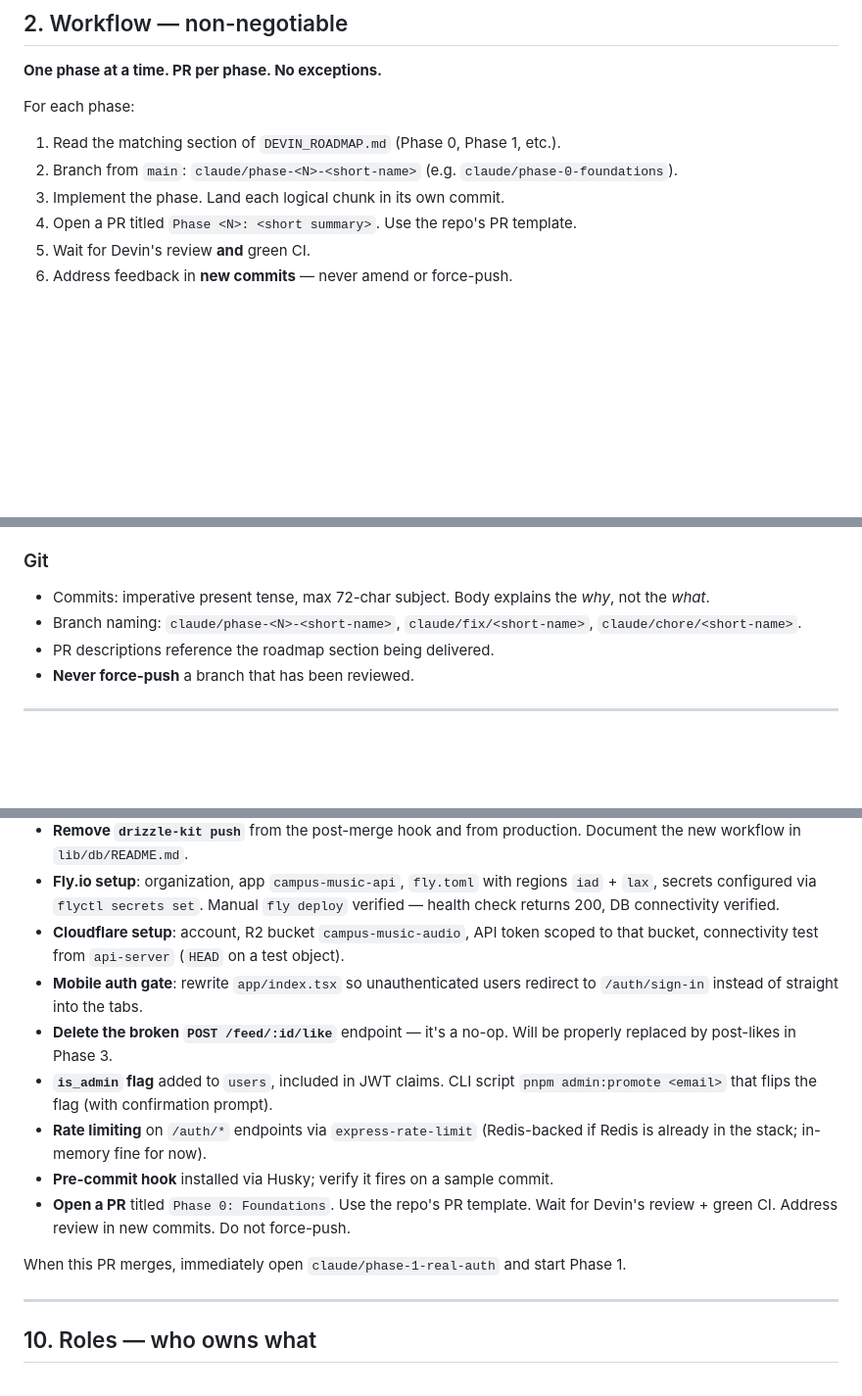
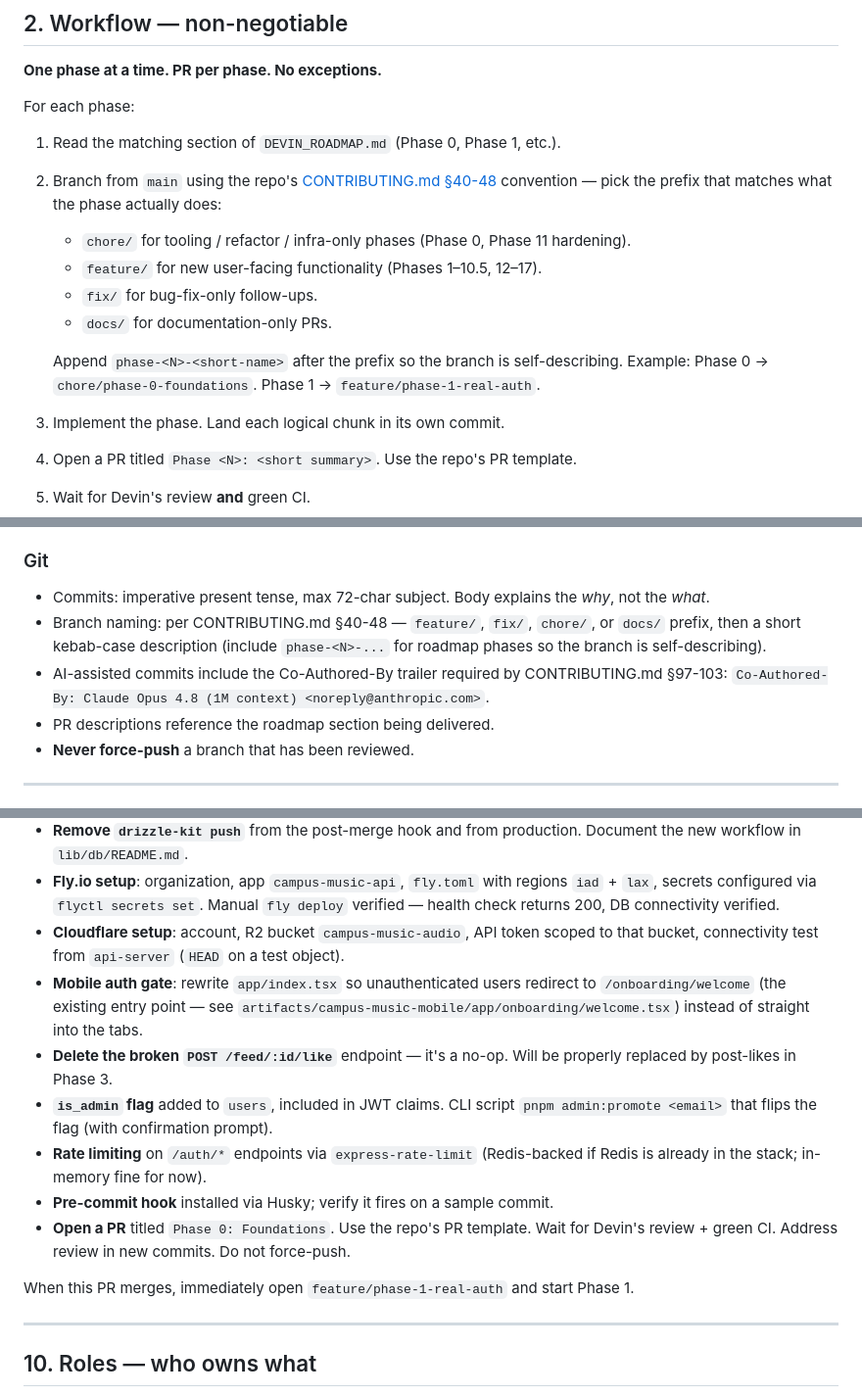
Before and after one commit to KofiGilbert/campus-music-app, a Markdown page: CLAUDE_ROADMAP.md, 3 parts joined by grey strips. Shown at 98% size. GitHub-like rendering; blank space fills up the shorter version.

Commit message:
docs: align CLAUDE_ROADMAP.md with CONTRIBUTING.md branch convention + fix auth redirect path
Two fixes from Devin Review on PR #5:

1. Branch naming convention. CLAUDE_ROADMAP.md was prescribing a 'claude/'
   prefix that violates CONTRIBUTING.md §40-48 (which only allows feature/,
   fix/, chore/, docs/). Switched to the existing prefixes — Phase 0 becomes
   chore/phase-0-foundations (it's tooling + infra + refactor, no new
   user-facing behavior), Phase 1 becomes feature/phase-1-real-auth, etc.
   Pattern: <prefix>/phase-<N>-<short-name>.

2. Auth redirect path. CLAUDE_ROADMAP.md §9 said the mobile auth gate
   should redirect to /auth/sign-in, but DEVIN_ROADMAP.md and the actual
   codebase reference /onboarding/welcome (artifacts/campus-music-mobile
   /app/onboarding/welcome.tsx). Aligned CLAUDE_ROADMAP.md with both.

Also: added a bullet under §4 Git rules pointing at the Co-Authored-By
trailer convention from CONTRIBUTING.md §97-103 (which the project asks
for on AI-assisted commits).

Co-Authored-By: kofigilbert007 <kofigilbert007@gmail.com>

```diff
--- a/CLAUDE_ROADMAP.md
+++ b/CLAUDE_ROADMAP.md
@@ -26,7 +26,13 @@ Campus Music is a Spotify × TikTok/Instagram hybrid for college campus artists.
 For each phase:
 
 1. Read the matching section of `DEVIN_ROADMAP.md` (Phase 0, Phase 1, etc.).
-2. Branch from `main`: `claude/phase-<N>-<short-name>` (e.g. `claude/phase-0-foundations`).
+2. Branch from `main` using the repo's [CONTRIBUTING.md §40-48](CONTRIBUTING.md) convention — pick the prefix that matches what the phase actually does:
+   - `chore/` for tooling / refactor / infra-only phases (Phase 0, Phase 11 hardening).
+   - `feature/` for new user-facing functionality (Phases 1–10.5, 12–17).
+   - `fix/` for bug-fix-only follow-ups.
+   - `docs/` for documentation-only PRs.
+
+   Append `phase-<N>-<short-name>` after the prefix so the branch is self-describing. Example: Phase 0 → `chore/phase-0-foundations`. Phase 1 → `feature/phase-1-real-auth`.
 3. Implement the phase. Land each logical chunk in its own commit.
 4. Open a PR titled `Phase <N>: <short summary>`. Use the repo's PR template.
 5. Wait for Devin's review **and** green CI.
@@ -136,7 +142,8 @@ For each phase:
 ### Git
 
 - Commits: imperative present tense, max 72-char subject. Body explains the *why*, not the *what*.
-- Branch naming: `claude/phase-<N>-<short-name>`, `claude/fix/<short-name>`, `claude/chore/<short-name>`.
+- Branch naming: per CONTRIBUTING.md §40-48 — `feature/`, `fix/`, `chore/`, or `docs/` prefix, then a short kebab-case description (include `phase-<N>-...` for roadmap phases so the branch is self-describing).
+- AI-assisted commits include the Co-Authored-By trailer required by CONTRIBUTING.md §97-103: `Co-Authored-By: Claude Opus 4.8 (1M context) <noreply@anthropic.com>`.
 - PR descriptions reference the roadmap section being delivered.
 - **Never force-push** a branch that has been reviewed.
 
@@ -247,14 +254,14 @@ Open branch `claude/phase-0-foundations` immediately after this docs PR merges.
 - **Remove `drizzle-kit push`** from the post-merge hook and from production. Document the new workflow in `lib/db/README.md`.
 - **Fly.io setup**: organization, app `campus-music-api`, `fly.toml` with regions `iad` + `lax`, secrets configured via `flyctl secrets set`. Manual `fly deploy` verified — health check returns 200, DB connectivity verified.
 - **Cloudflare setup**: account, R2 bucket `campus-music-audio`, API token scoped to that bucket, connectivity test from `api-server` (`HEAD` on a test object).
-- **Mobile auth gate**: rewrite `app/index.tsx` so unauthenticated users redirect to `/auth/sign-in` instead of straight into the tabs.
+- **Mobile auth gate**: rewrite `app/index.tsx` so unauthenticated users redirect to `/onboarding/welcome` (the existing entry point — see `artifacts/campus-music-mobile/app/onboarding/welcome.tsx`) instead of straight into the tabs.
 - **Delete the broken `POST /feed/:id/like`** endpoint — it's a no-op. Will be properly replaced by post-likes in Phase 3.
 - **`is_admin` flag** added to `users`, included in JWT claims. CLI script `pnpm admin:promote <email>` that flips the flag (with confirmation prompt).
 - **Rate limiting** on `/auth/*` endpoints via `express-rate-limit` (Redis-backed if Redis is already in the stack; in-memory fine for now).
 - **Pre-commit hook** installed via Husky; verify it fires on a sample commit.
 - **Open a PR** titled `Phase 0: Foundations`. Use the repo's PR template. Wait for Devin's review + green CI. Address review in new commits. Do not force-push.
 
-When this PR merges, immediately open `claude/phase-1-real-auth` and start Phase 1.
+When this PR merges, immediately open `feature/phase-1-real-auth` and start Phase 1.
 
 ---
 
```
Also changed, not shown: other parts of CLAUDE_ROADMAP.md (+1 -1 lines).
